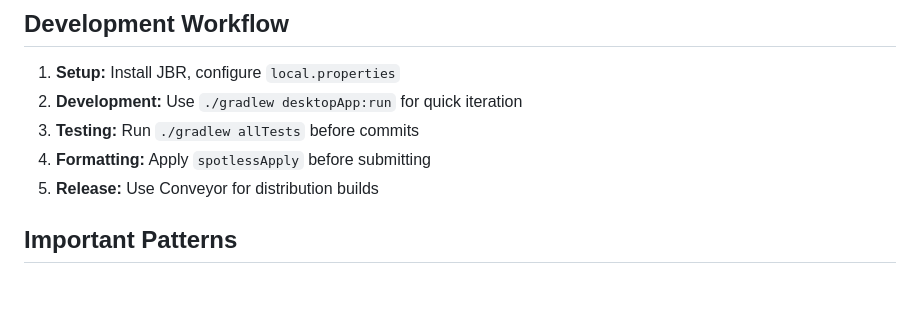
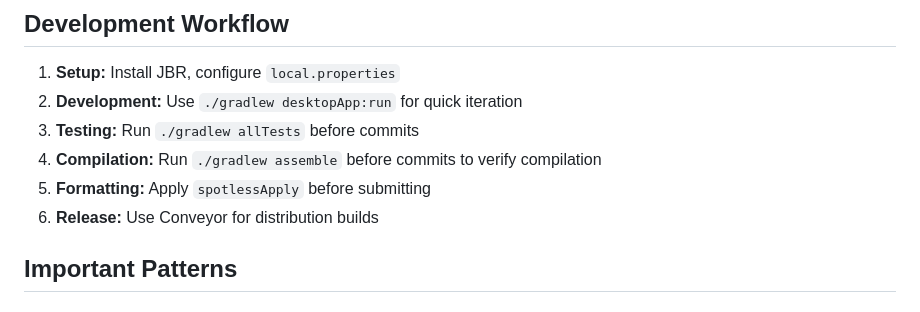
Before and after one commit to Ruan625Br/ComposeFlow, a Markdown page: CLAUDE.md, the part around the change. Drawn GitHub-style.

Commit message:
docs: add compilation verification to development workflow (#232)
Add ./gradlew assemble step to ensure compilation before commits.
This helps catch build issues early in the development process.

Co-authored-by: claude[bot] <209825114+claude[bot]@users.noreply.github.com>
Co-authored-by: thagikura <thagikura@users.noreply.github.com>

```diff
--- a/CLAUDE.md
+++ b/CLAUDE.md
@@ -111,8 +111,9 @@ stringResource(Res.string.name_of_the_resource)
 1. **Setup:** Install JBR, configure `local.properties`
 2. **Development:** Use `./gradlew desktopApp:run` for quick iteration
 3. **Testing:** Run `./gradlew allTests` before commits
-4. **Formatting:** Apply `spotlessApply` before submitting
-5. **Release:** Use Conveyor for distribution builds
+4. **Compilation:** Run `./gradlew assemble` before commits to verify compilation
+5. **Formatting:** Apply `spotlessApply` before submitting
+6. **Release:** Use Conveyor for distribution builds
 
 ## Important Patterns
 
```
